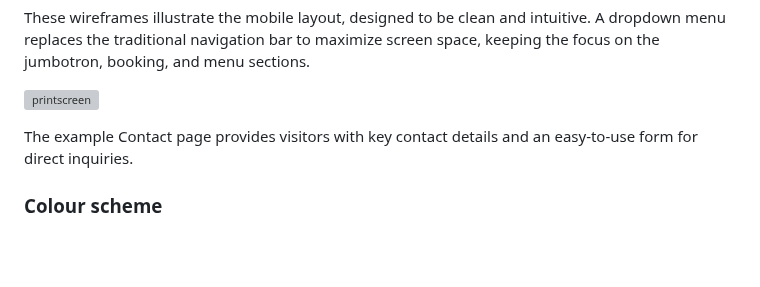
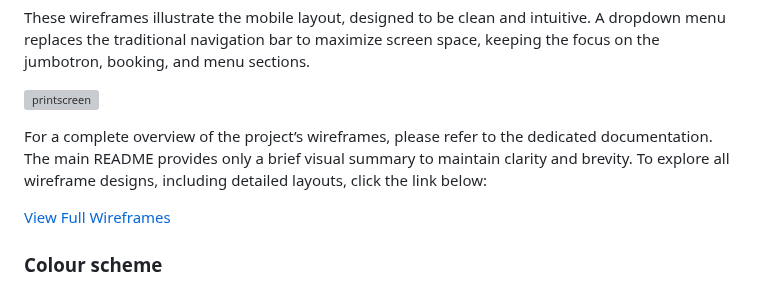
Before and after one commit to LidiaMorejudo/therapycentre, a Markdown page: README.md, the part around the change. Drawn GitHub-style; blank space fills up the shorter version; grey boxes are pictures that could not be loaded.

Commit message:
Added link to full wireframes in README

```diff
--- a/README.md
+++ b/README.md
@@ -138,7 +138,9 @@ These wireframes illustrate the mobile layout, designed to be clean and intuitiv
 
 ![printscreen](/static/wireframes/wireframes_mobiles_contactpage.png)
 
-The example Contact page provides visitors with key contact details and an easy-to-use form for direct inquiries.
+For a complete overview of the project’s wireframes, please refer to the dedicated documentation. The main README provides only a brief visual summary to maintain clarity and brevity. To explore all wireframe designs, including detailed layouts, click the link below:
+
+[View Full Wireframes](docs/wireframes.md)
 
 ### Colour scheme
 
```
